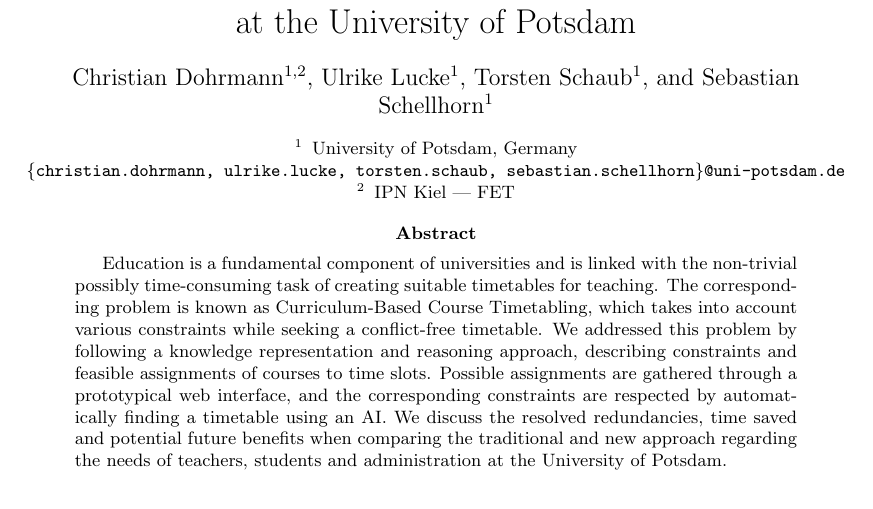
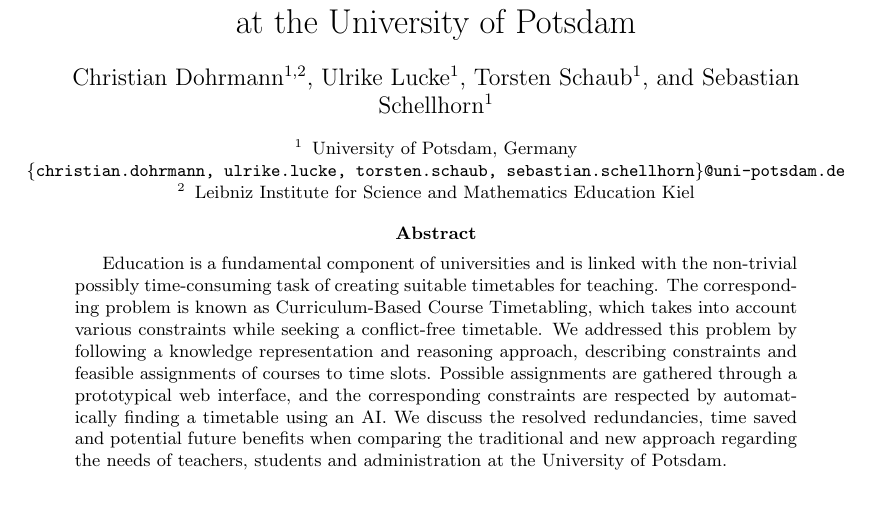
Before and after one commit to schellhorn/EUNIS24, a LaTeX paper (paper.tex): part of page 1 of 11, cut so that both start at the same text. Compiled offline with pdfLaTeX.

Commit message:
minor changes

```diff
--- a/paper.tex
+++ b/paper.tex
@@ -60,7 +60,7 @@
   Germany\\
   \email{\{christian.dohrmann, ulrike.lucke, torsten.schaub, sebastian.schellhorn\}@uni-potsdam.de}
   \and
-  IPN Kiel | FET
+  Leibniz Institute for Science and Mathematics Education Kiel
  }
 
 %  \authorrunning{} has to be set for the shorter version of the authors' names;
```
Also changed, not shown: paper.pdf.
